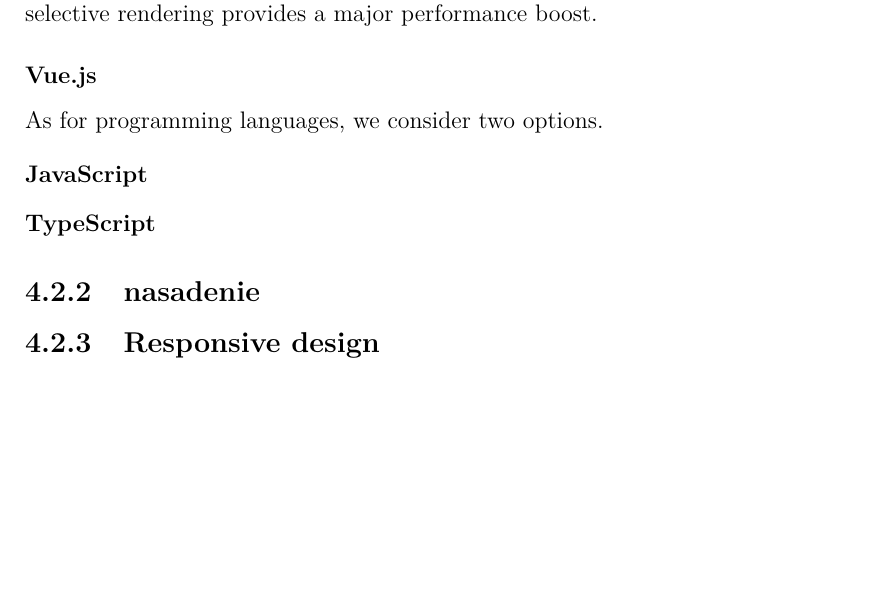
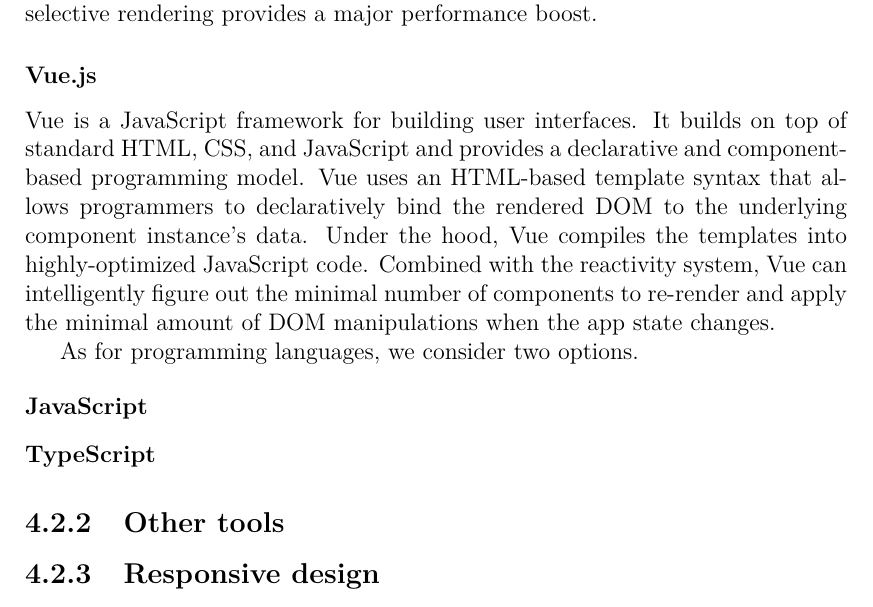
Before and after one commit to JiriResler/master-thesis, a LaTeX thesis (src/thesis.tex, which reads src/chapters/chap04-design.tex): part of page 29 of 38 before the commit and part of page 29 of 39 after it, cut so that both start at the same text, the shorter picture padded with empty space. Compiled offline with pdfLaTeX.

Commit message:
updated Vue description in tech-stack section

```diff
--- a/src/chapters/chap04-design.tex
+++ b/src/chapters/chap04-design.tex
@@ -38,6 +38,13 @@
 This selective rendering provides a major performance boost.
 
 \subsubsection*{Vue.js}
+Vue is a JavaScript framework for building user interfaces.
+It builds on top of standard HTML, CSS, and JavaScript and provides a declarative and component-based programming model.
+Vue uses an HTML-based template syntax that allows programmers to declaratively bind the rendered DOM to the underlying component instance's data.
+Under the hood, Vue compiles the templates into highly-optimized JavaScript code.
+Combined with the reactivity system, Vue can intelligently figure out the minimal number of components to re-render and apply the minimal amount of DOM manipulations when the app state changes.
+
+
 
 As for programming languages, we consider two options.
 
@@ -48,7 +55,7 @@
 
 % react router
 
-\subsection{nasadenie}
+\subsection{Other tools}
 %  Vite, npm
 % create react app, webpack, yarn
 
```
